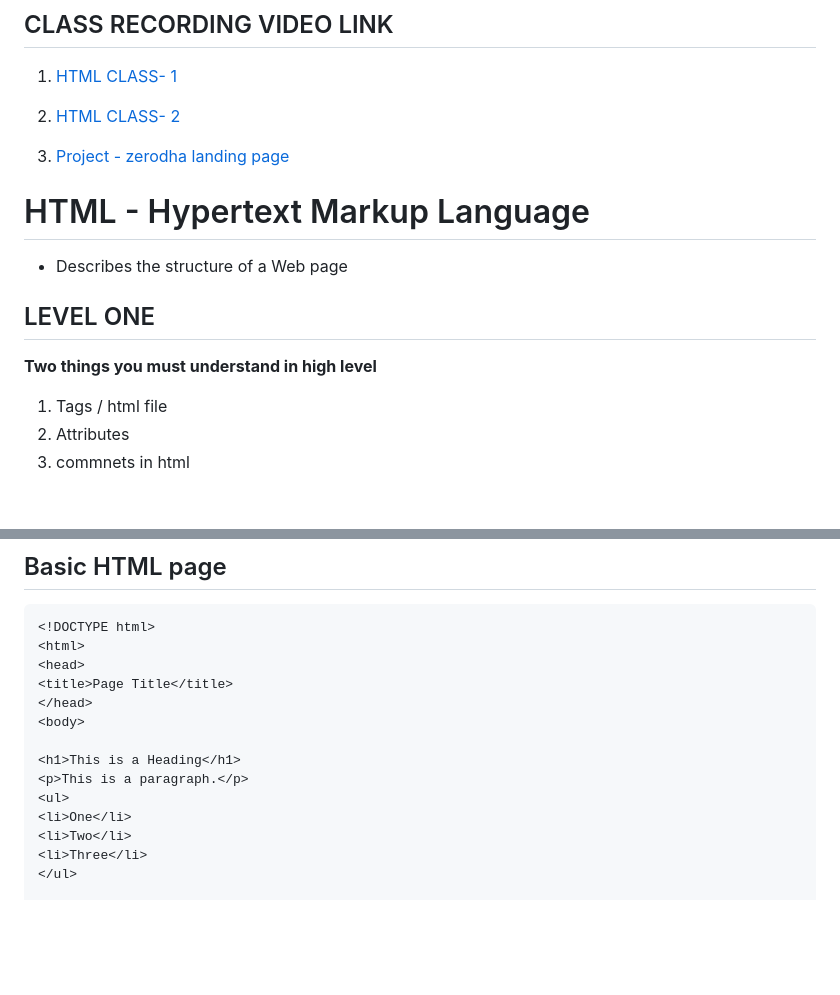
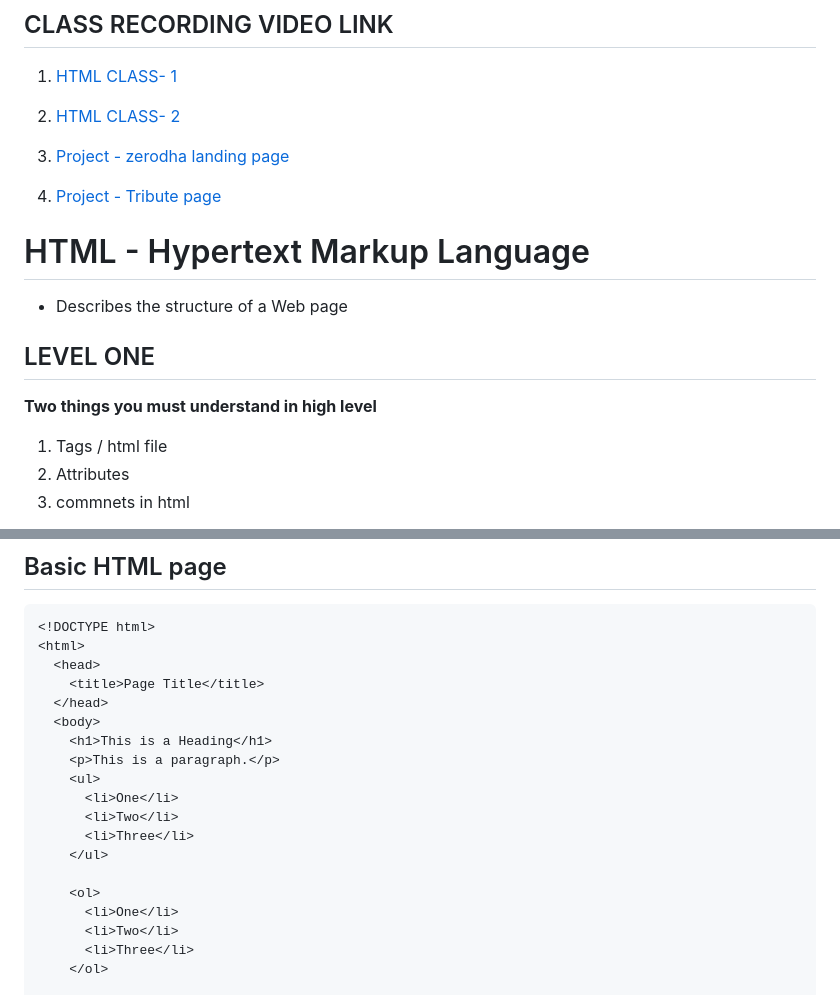
Before and after one commit to 369webforall/mern-stack-one, a Markdown page: 2-html-css/README.md, 2 parts joined by grey strips. Drawn GitHub-style; blank space fills up the shorter version.

Commit message:
tribute page

````diff
--- a/2-html-css/README.md
+++ b/2-html-css/README.md
@@ -8,7 +8,7 @@
 
 3. [Project - zerodha landing page ](https://youtu.be/SVCsCi6hdHM)
 
-
+4. [Project - Tribute page](https://youtu.be/-NkK8xEGK6w)
 
 # HTML - Hypertext Markup Language
 
@@ -16,7 +16,7 @@
 
 ## LEVEL ONE
 
-  **Two things you must understand in high level**
+**Two things you must understand in high level**
 
 1. Tags / html file
 2. Attributes
@@ -36,16 +36,21 @@
 ```html
 <!DOCTYPE html>
 <html>
-<head>
-<title>Page Title</title>
-</head>
-<body>
+  <head>
+    <title>Page Title</title>
+  </head>
+  <body>
+    <h1>This is a Heading</h1>
+    <p>This is a paragraph.</p>
+    <ul>
+      <li>One</li>
+      <li>Two</li>
+      <li>Three</li>
+    </ul>
 
-<h1>This is a Heading</h1>
-<p>This is a paragraph.</p>
-<ul>
-<li>One</li>
-<li>Two</li>
-<li>Three</li>
-</ul>
+    <ol>
+      <li>One</li>
+      <li>Two</li>
+      <li>Three</li>
+    </ol>
 
````
Also changed, not shown: other parts of 2-html-css/README.md (+91 -56 lines).
